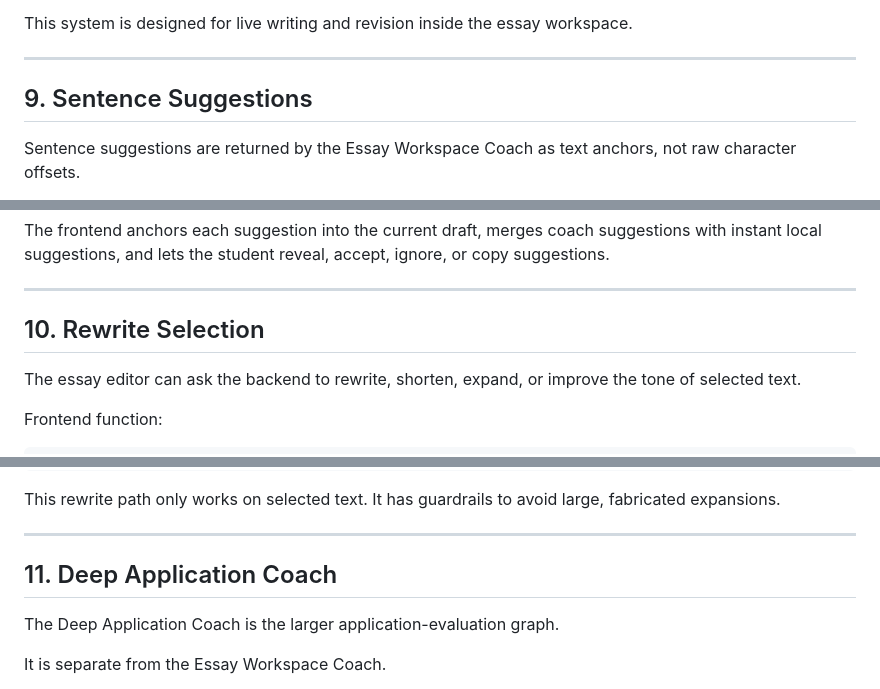
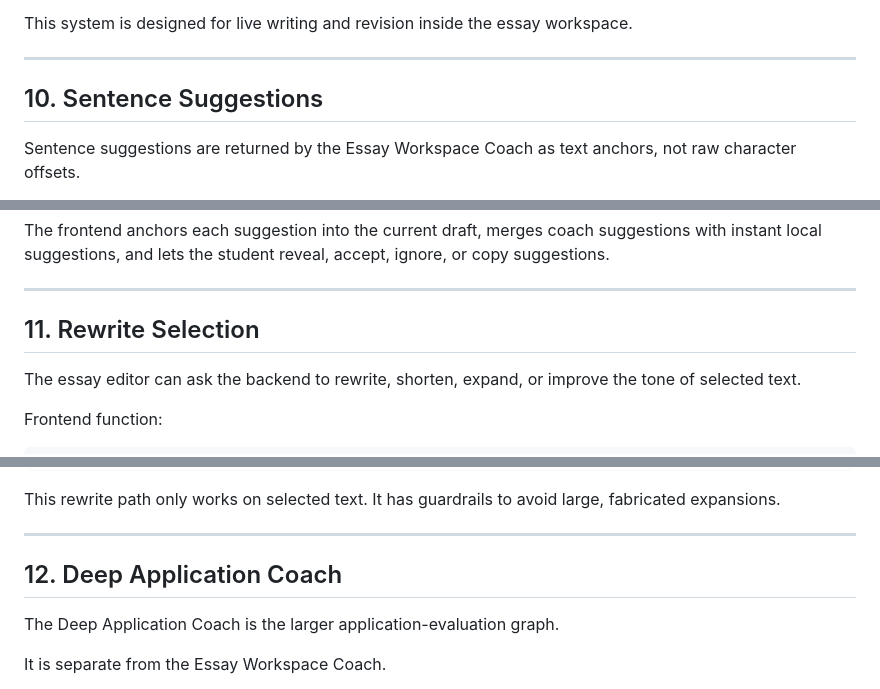
Before and after one commit to AasthaMaha/scholarle, a Markdown page: README.md, 3 parts joined by grey strips. GitHub-like rendering.

```diff
--- a/README.md
+++ b/README.md
@@ -423,7 +495,7 @@ workspace.
 
 ---
 
-## 9. Sentence Suggestions
+## 10. Sentence Suggestions
 
 Sentence suggestions are returned by the Essay Workspace Coach as text anchors,
 not raw character offsets.
@@ -457,7 +529,7 @@ ignore, or copy suggestions.
 
 ---
 
-## 10. Rewrite Selection
+## 11. Rewrite Selection
 
 The essay editor can ask the backend to rewrite, shorten, expand, or improve
 the tone of selected text.
@@ -497,7 +569,7 @@ fabricated expansions.
 
 ---
 
-## 11. Deep Application Coach
+## 12. Deep Application Coach
 
 The Deep Application Coach is the larger application-evaluation graph.
 
```
Also changed, not shown: other parts of README.md (+80 -8 lines).
